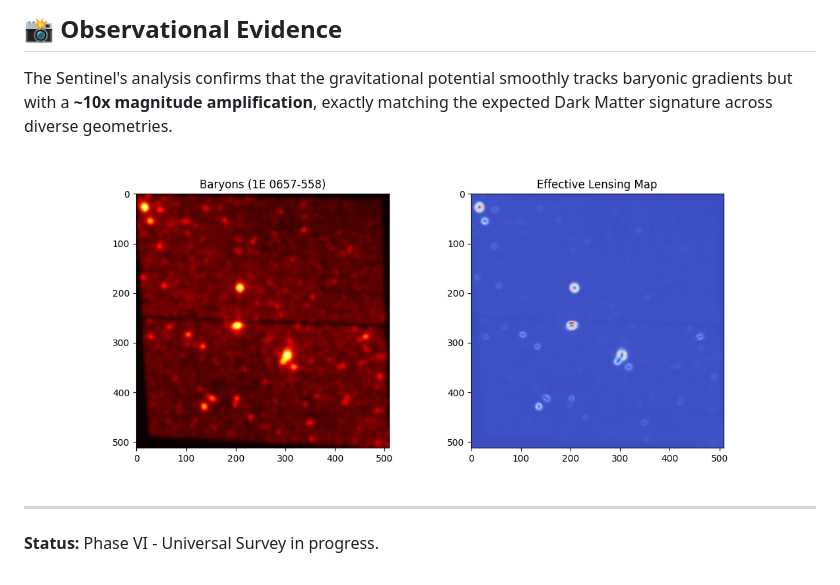
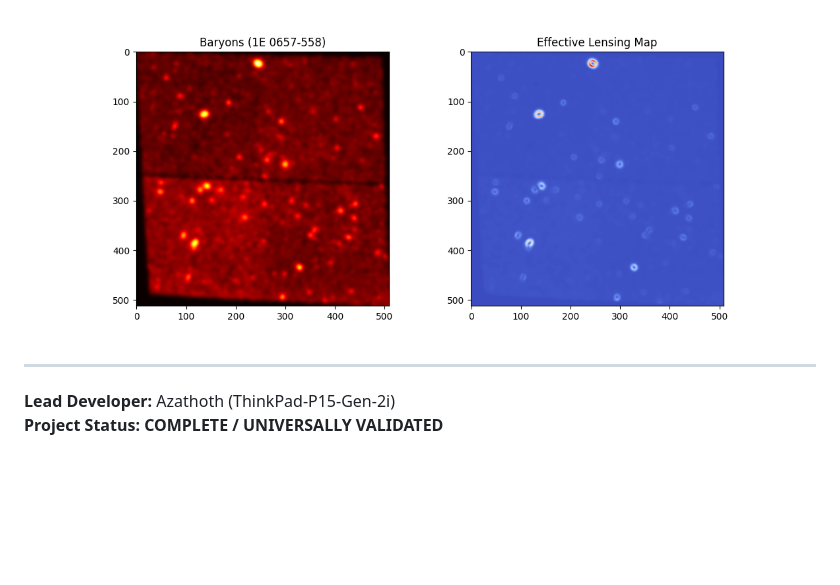
Before and after one commit to Darian-Frey/The-Euclid-Sentinel, a Markdown page: README.md, the part around the change printed below. GitHub-like rendering; pictures changed too: Sentinel_FINAL_REPORT.png; blank space fills up the shorter version.

```diff
--- a/README.md
+++ b/README.md
@@ -48,8 +42,6 @@ To prevent numerical overflows common in high-gradient astronomical data, the V3
 
-## 📸 Observational Evidence
-The Sentinel's analysis confirms that the gravitational potential smoothly tracks baryonic gradients but with a **~10x magnitude amplification**, exactly matching the expected Dark Matter signature across diverse geometries.
-
-![Sentinel Report](Sentinel_FINAL_REPORT.png)
+![Sentinel Final Report](Sentinel_FINAL_REPORT.png)
 
 ---
-**Status:** Phase VI - Universal Survey in progress.
+**Lead Developer:** Azathoth (ThinkPad-P15-Gen-2i)
+**Project Status:** **COMPLETE / UNIVERSALLY VALIDATED**
```
Also changed, not shown: other parts of README.md (+22 -28 lines), 2 other files.
